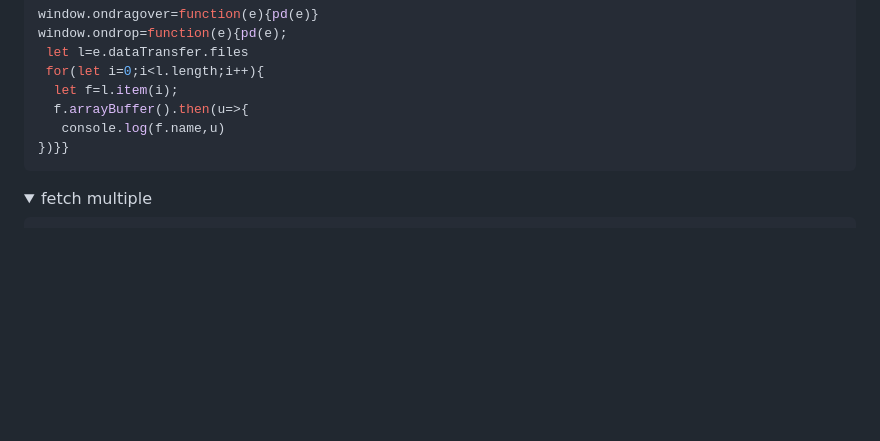
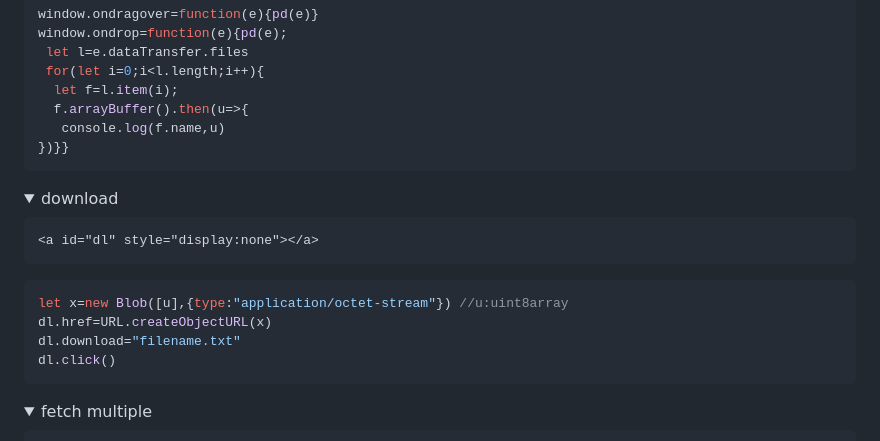
Before and after one commit to ktye/js, a Markdown page: readme.md, the part around the change. Drawn GitHub-style; folded sections open; blank space fills up the shorter version.

````diff
--- a/readme.md
+++ b/readme.md
@@ -38,6 +38,19 @@ window.ondrop=function(e){pd(e);
   f.arrayBuffer().then(u=>{
    console.log(f.name,u)
 })}}
+```
+</details>
+
+<details><summary>download</summary>
+
+```html
+<a id="dl" style="display:none"></a>
+```
+```js
+let x=new Blob([u],{type:"application/octet-stream"}) //u:uint8array
+dl.href=URL.createObjectURL(x)
+dl.download="filename.txt"
+dl.click()
 ```
 </details>
 
````
